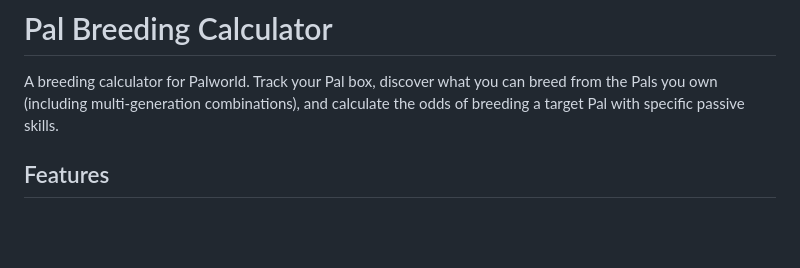
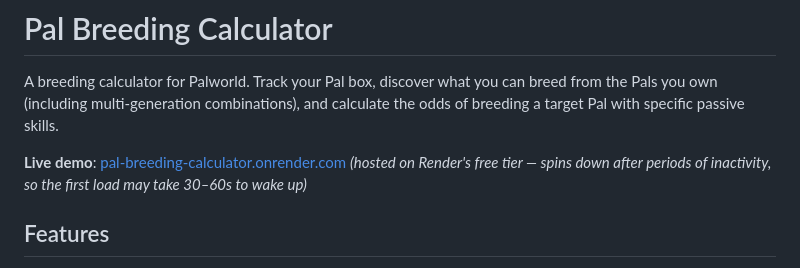
Before and after one commit to Shen40/Pal-Breeding-Calculator, a Markdown page: README.md, the part around the change. GitHub-like rendering; blank space fills up the shorter version.

```diff
--- a/README.md
+++ b/README.md
@@ -1,6 +1,9 @@
 # Pal Breeding Calculator
 
 A breeding calculator for Palworld. Track your Pal box, discover what you can breed from the Pals you own (including multi-generation combinations), and calculate the odds of breeding a target Pal with specific passive skills.
+
+**Live demo**: [pal-breeding-calculator.onrender.com](https://pal-breeding-calculator.onrender.com/)
+*(hosted on Render's free tier — spins down after periods of inactivity, so the first load may take 30–60s to wake up)*
 
 ## Features
 
```
